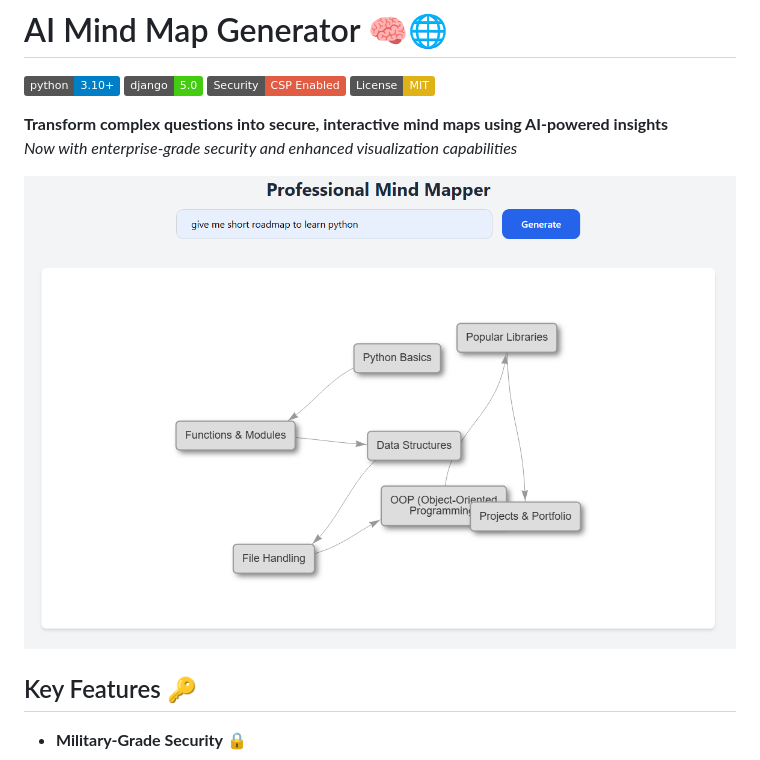
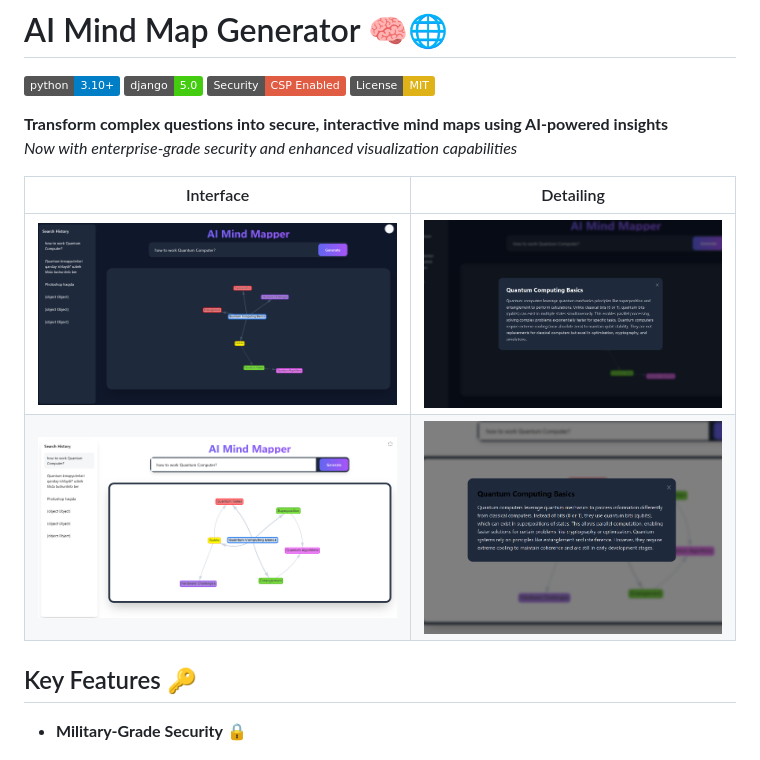
Before and after one commit to BotirBakhtiyarov/MindMap, a Markdown page: README.md, the part around the change. GitHub-like rendering; pictures changed too: screenshots/detailing.png (added), screenshots/detailing_light.png (added), screenshots/interface.PNG (deleted); badges without logos.

```diff
--- a/README.md
+++ b/README.md
@@ -8,7 +8,11 @@
 **Transform complex questions into secure, interactive mind maps using AI-powered insights**
 *Now with enterprise-grade security and enhanced visualization capabilities*
 
-![Enhanced Mind Map Interface](screenshots/interface.PNG)
+| Interface                                                       | Detailing                                                       |
+|-----------------------------------------------------------------|-----------------------------------------------------------------|
+| ![Enhanced Mind Map Interface](screenshots/interface.png)       | ![Enhanced Mind Map Interface](screenshots/detailing.png)       |
+| ![Enhanced Mind Map Interface](screenshots/interface_light.png) | ![Enhanced Mind Map Interface](screenshots/detailing_light.png) |
+
 
 ## Key Features 🔑
 
```
Also changed, not shown: screenshots/detailing.PNG (deleted).
